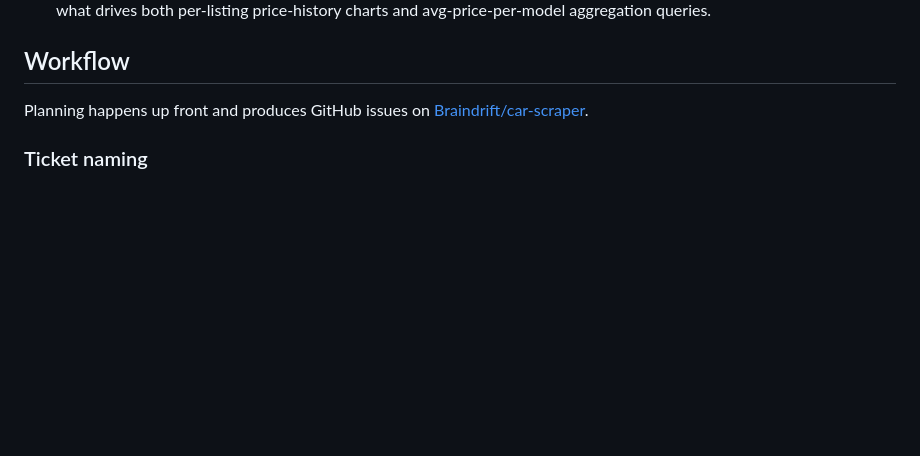
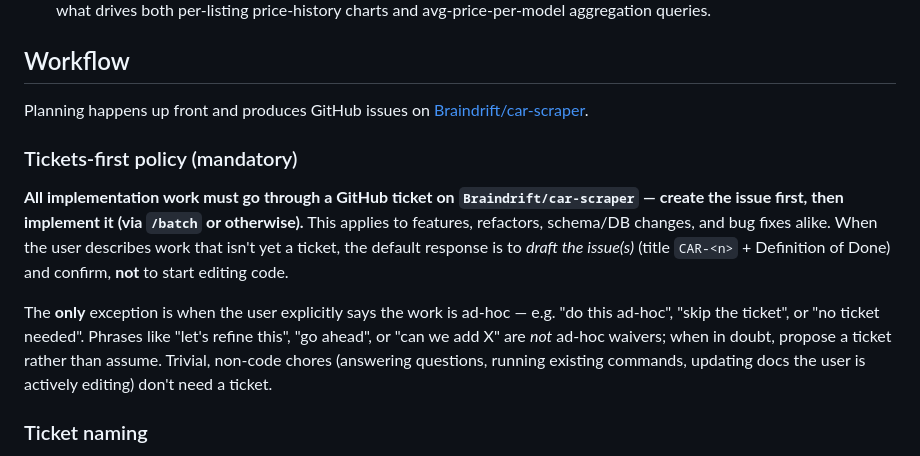
Before and after one commit to Braindrift/car-scraper, a Markdown page: CLAUDE.md, the part around the change. Drawn GitHub-style; blank space fills up the shorter version.

Commit message:
Make GitHub tickets mandatory for implementation work
Add a "Tickets-first policy (mandatory)" section to the Workflow: all code
work goes through a CAR-<n> issue first unless the user explicitly says the
work is ad-hoc. Phrases like "let's refine this" or "go ahead" are not waivers.

Co-Authored-By: Claude Opus 4.8 <noreply@anthropic.com>

```diff
--- a/CLAUDE.md
+++ b/CLAUDE.md
@@ -168,6 +168,22 @@ implementations. To avoid repeating that:
 Planning happens up front and produces GitHub issues on
 [Braindrift/car-scraper](https://github.com/Braindrift/car-scraper).
 
+### Tickets-first policy (mandatory)
+
+**All implementation work must go through a GitHub ticket on
+`Braindrift/car-scraper` — create the issue first, then implement it (via
+`/batch` or otherwise).** This applies to features, refactors, schema/DB
+changes, and bug fixes alike. When the user describes work that isn't yet a
+ticket, the default response is to *draft the issue(s)* (title `CAR-<n>` +
+Definition of Done) and confirm, **not** to start editing code.
+
+The **only** exception is when the user explicitly says the work is ad-hoc —
+e.g. "do this ad-hoc", "skip the ticket", or "no ticket needed". Phrases like
+"let's refine this", "go ahead", or "can we add X" are *not* ad-hoc waivers;
+when in doubt, propose a ticket rather than assume. Trivial, non-code chores
+(answering questions, running existing commands, updating docs the user is
+actively editing) don't need a ticket.
+
 ### Ticket naming
 
 Every ticket is titled `CAR-<n> <Title>`, where `<n>` is the GitHub issue
```
